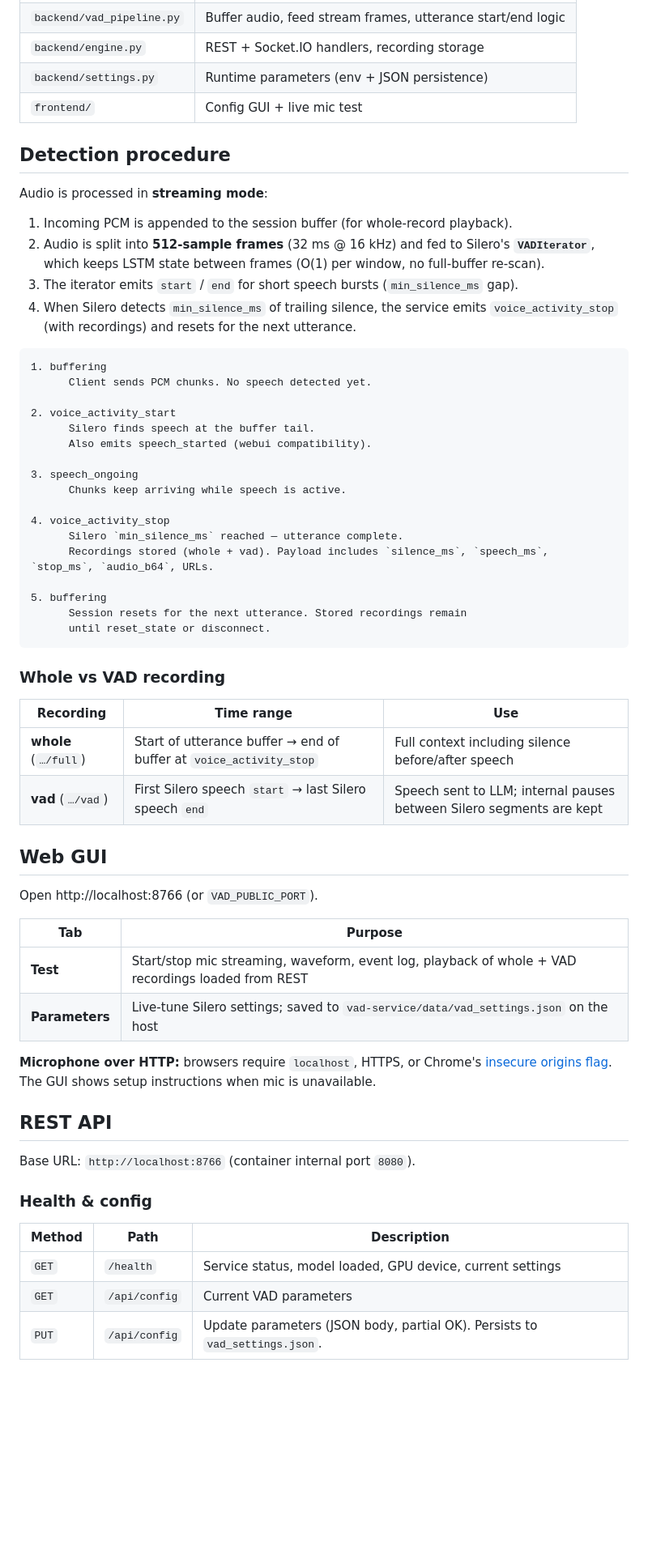
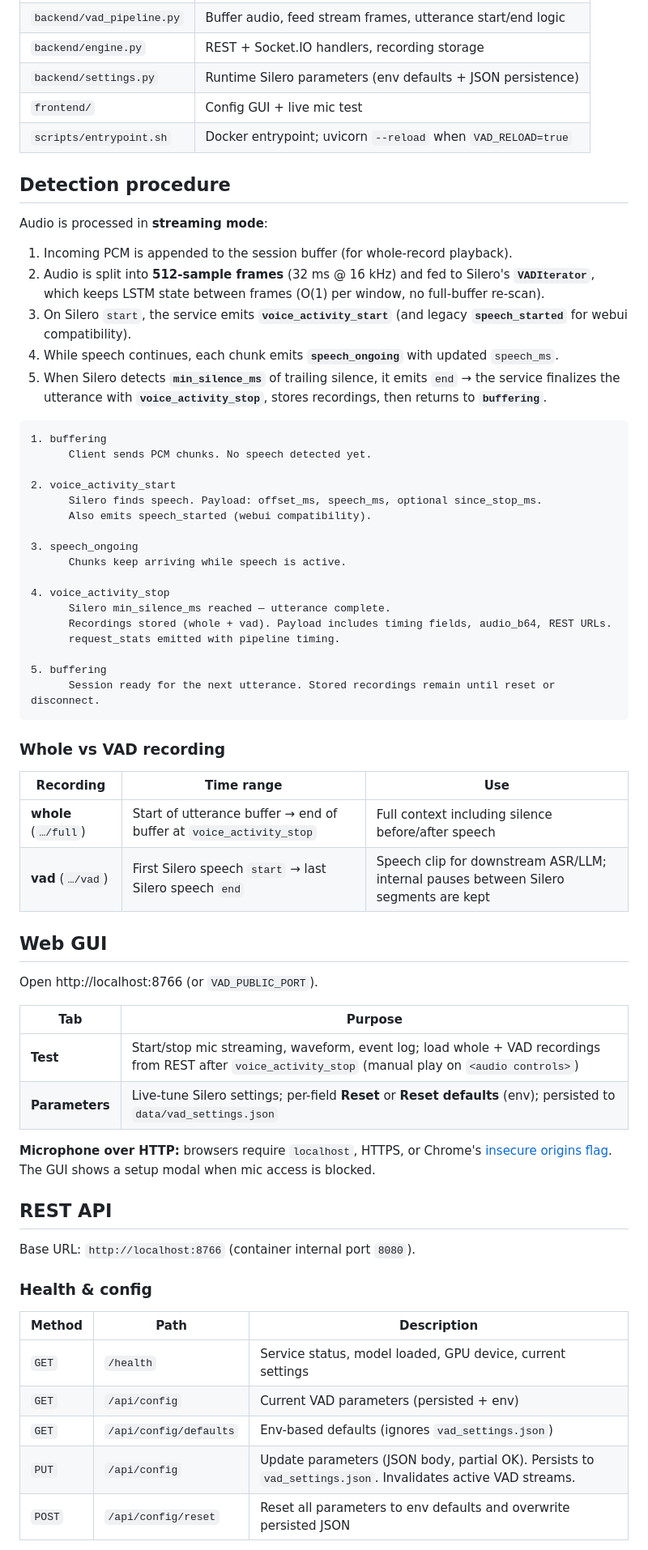
Before and after one commit to tuannv-github/vad-service, a Markdown page: readme.md, the part around one of its changes. Shown at 81% size. Drawn GitHub-style; blank space fills up the shorter version.

````diff
--- a/readme.md
+++ b/readme.md
@@ -39,8 +56,9 @@ VadEngine → VadPipeline → StreamVAD (VADIterator, 512 samples / 32 ms)
 | `backend/vad.py` | Silero JIT load + per-session `StreamVAD` / `VADIterator` |
 | `backend/vad_pipeline.py` | Buffer audio, feed stream frames, utterance start/end logic |
 | `backend/engine.py` | REST + Socket.IO handlers, recording storage |
-| `backend/settings.py` | Runtime parameters (env + JSON persistence) |
+| `backend/settings.py` | Runtime Silero parameters (env defaults + JSON persistence) |
 | `frontend/` | Config GUI + live mic test |
+| `scripts/entrypoint.sh` | Docker entrypoint; uvicorn `--reload` when `VAD_RELOAD=true` |
 
 ## Detection procedure
 
@@ -48,27 +66,28 @@ Audio is processed in **streaming mode**:
 
 1. Incoming PCM is appended to the session buffer (for whole-record playback).
 2. Audio is split into **512-sample frames** (32 ms @ 16 kHz) and fed to Silero's **`VADIterator`**, which keeps LSTM state between frames (O(1) per window, no full-buffer re-scan).
-3. The iterator emits `start` / `end` for short speech bursts (`min_silence_ms` gap).
-4. When Silero detects `min_silence_ms` of trailing silence, the service emits `voice_activity_stop` (with recordings) and resets for the next utterance.
+3. On Silero `start`, the service emits **`voice_activity_start`** (and legacy **`speech_started`** for webui compatibility).
+4. While speech continues, each chunk emits **`speech_ongoing`** with updated `speech_ms`.
+5. When Silero detects **`min_silence_ms`** of trailing silence, it emits `end` → the service finalizes the utterance with **`voice_activity_stop`**, stores recordings, then returns to **`buffering`**.
 
 ```
 1. buffering
       Client sends PCM chunks. No speech detected yet.
 
 2. voice_activity_start
-      Silero finds speech at the buffer tail.
+      Silero finds speech. Payload: offset_ms, speech_ms, optional since_stop_ms.
       Also emits speech_started (webui compatibility).
 
 3. speech_ongoing
       Chunks keep arriving while speech is active.
 
 4. voice_activity_stop
-      Silero `min_silence_ms` reached — utterance complete.
-      Recordings stored (whole + vad). Payload includes `silence_ms`, `speech_ms`, `stop_ms`, `audio_b64`, URLs.
+      Silero min_silence_ms reached — utterance complete.
+      Recordings stored (whole + vad). Payload includes timing fields, audio_b64, REST URLs.
+      request_stats emitted with pipeline timing.
 
 5. buffering
-      Session resets for the next utterance. Stored recordings remain
-      until reset_state or disconnect.
+      Session ready for the next utterance. Stored recordings remain until reset or disconnect.
 ```
 
 ### Whole vs VAD recording
@@ -76,7 +95,7 @@ Audio is processed in **streaming mode**:
 | Recording | Time range | Use |
 |-----------|------------|-----|
 | **whole** (`…/full`) | Start of utterance buffer → end of buffer at `voice_activity_stop` | Full context including silence before/after speech |
-| **vad** (`…/vad`) | First Silero speech `start` → last Silero speech `end` | Speech sent to LLM; internal pauses between Silero segments are kept |
+| **vad** (`…/vad`) | First Silero speech `start` → last Silero speech `end` | Speech clip for downstream ASR/LLM; internal pauses between Silero segments are kept |
 
 ## Web GUI
 
@@ -84,10 +103,10 @@ Open http://localhost:8766 (or `VAD_PUBLIC_PORT`).
 
 | Tab | Purpose |
 |-----|---------|
-| **Test** | Start/stop mic streaming, waveform, event log, playback of whole + VAD recordings loaded from REST |
-| **Parameters** | Live-tune Silero settings; saved to `vad-service/data/vad_settings.json` on the host |
+| **Test** | Start/stop mic streaming, waveform, event log; load whole + VAD recordings from REST after `voice_activity_stop` (manual play on `<audio controls>`) |
+| **Parameters** | Live-tune Silero settings; per-field **Reset** or **Reset defaults** (env); persisted to `data/vad_settings.json` |
 
-**Microphone over HTTP:** browsers require `localhost`, HTTPS, or Chrome's [insecure origins flag](chrome://flags/#unsafely-treat-insecure-origin-as-secure). The GUI shows setup instructions when mic is unavailable.
+**Microphone over HTTP:** browsers require `localhost`, HTTPS, or Chrome's [insecure origins flag](chrome://flags/#unsafely-treat-insecure-origin-as-secure). The GUI shows a setup modal when mic access is blocked.
 
 ## REST API
 
@@ -98,6 +117,8 @@ Base URL: `http://localhost:8766` (container internal port `8080`).
 | Method | Path | Description |
 |--------|------|-------------|
 | `GET` | `/health` | Service status, model loaded, GPU device, current settings |
-| `GET` | `/api/config` | Current VAD parameters |
-| `PUT` | `/api/config` | Update parameters (JSON body, partial OK). Persists to `vad_settings.json`. |
+| `GET` | `/api/config` | Current VAD parameters (persisted + env) |
+| `GET` | `/api/config/defaults` | Env-based defaults (ignores `vad_settings.json`) |
+| `PUT` | `/api/config` | Update parameters (JSON body, partial OK). Persists to `vad_settings.json`. Invalidates active VAD streams. |
+| `POST` | `/api/config/reset` | Reset all parameters to env defaults and overwrite persisted JSON |
 
````
Also changed, not shown: other parts of readme.md (+61 -25 lines).
